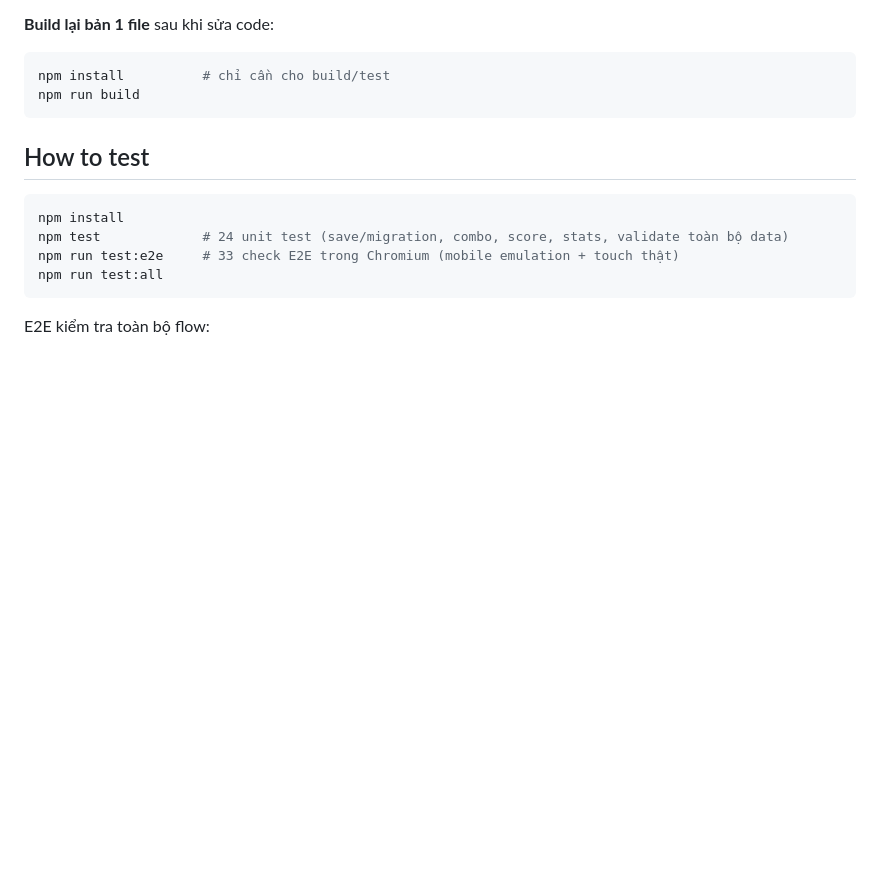
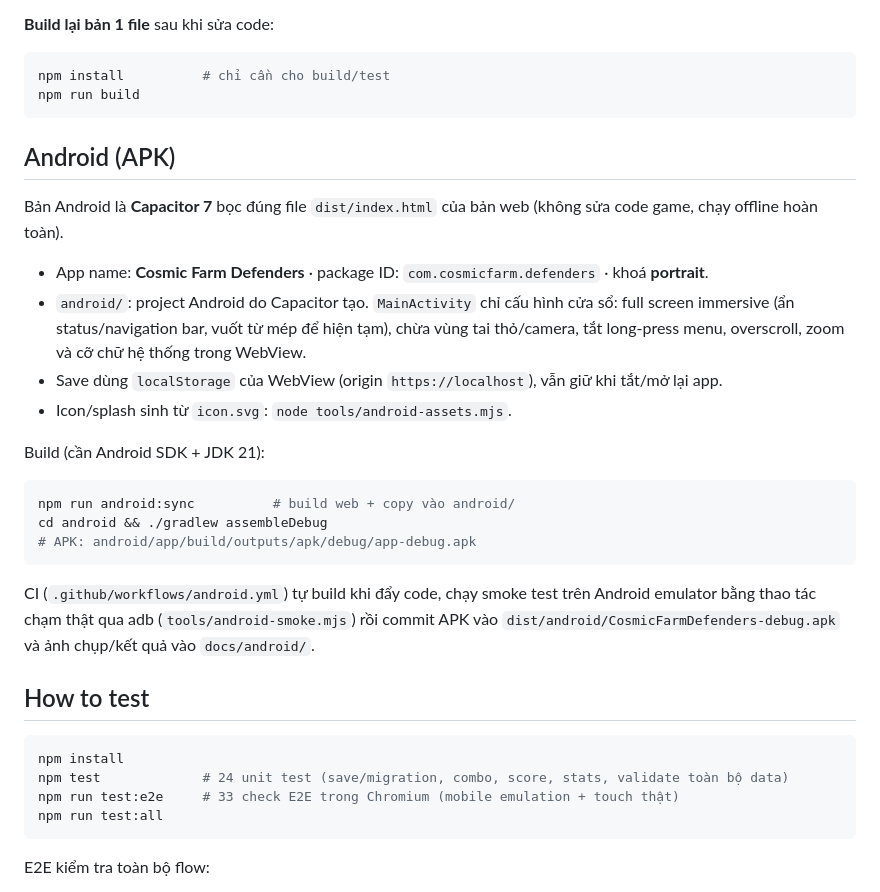
Before and after one commit to phamhoanganhtuan03121988-cmd/comic-space-shooter, a Markdown page: README.md, the part around the change. GitHub-like rendering; blank space fills up the shorter version.

Commit message:
README: Android (Capacitor) build instructions
Co-Authored-By: Claude Opus 5.5 <noreply@anthropic.com>
Claude-Session: https://claude.ai/code/session_01RReB51fKwCuWQRQYPcEGDM

````diff
--- a/README.md
+++ b/README.md
@@ -107,6 +107,25 @@ Khi mở trên iOS/Android, chọn "Add to Home Screen" để chơi fullscreen.
 npm install          # chỉ cần cho build/test
 npm run build
 ```
+
+## Android (APK)
+
+Bản Android là **Capacitor 7** bọc đúng file `dist/index.html` của bản web (không sửa code game, chạy offline hoàn toàn).
+
+- App name: **Cosmic Farm Defenders** · package ID: `com.cosmicfarm.defenders` · khoá **portrait**.
+- `android/`: project Android do Capacitor tạo. `MainActivity` chỉ cấu hình cửa sổ: full screen immersive (ẩn status/navigation bar, vuốt từ mép để hiện tạm), chừa vùng tai thỏ/camera, tắt long-press menu, overscroll, zoom và cỡ chữ hệ thống trong WebView.
+- Save dùng `localStorage` của WebView (origin `https://localhost`), vẫn giữ khi tắt/mở lại app.
+- Icon/splash sinh từ `icon.svg`: `node tools/android-assets.mjs`.
+
+Build (cần Android SDK + JDK 21):
+
+```bash
+npm run android:sync          # build web + copy vào android/
+cd android && ./gradlew assembleDebug
+# APK: android/app/build/outputs/apk/debug/app-debug.apk
+```
+
+CI (`.github/workflows/android.yml`) tự build khi đẩy code, chạy smoke test trên Android emulator bằng thao tác chạm thật qua adb (`tools/android-smoke.mjs`) rồi commit APK vào `dist/android/CosmicFarmDefenders-debug.apk` và ảnh chụp/kết quả vào `docs/android/`.
 
 ## How to test
 
````
